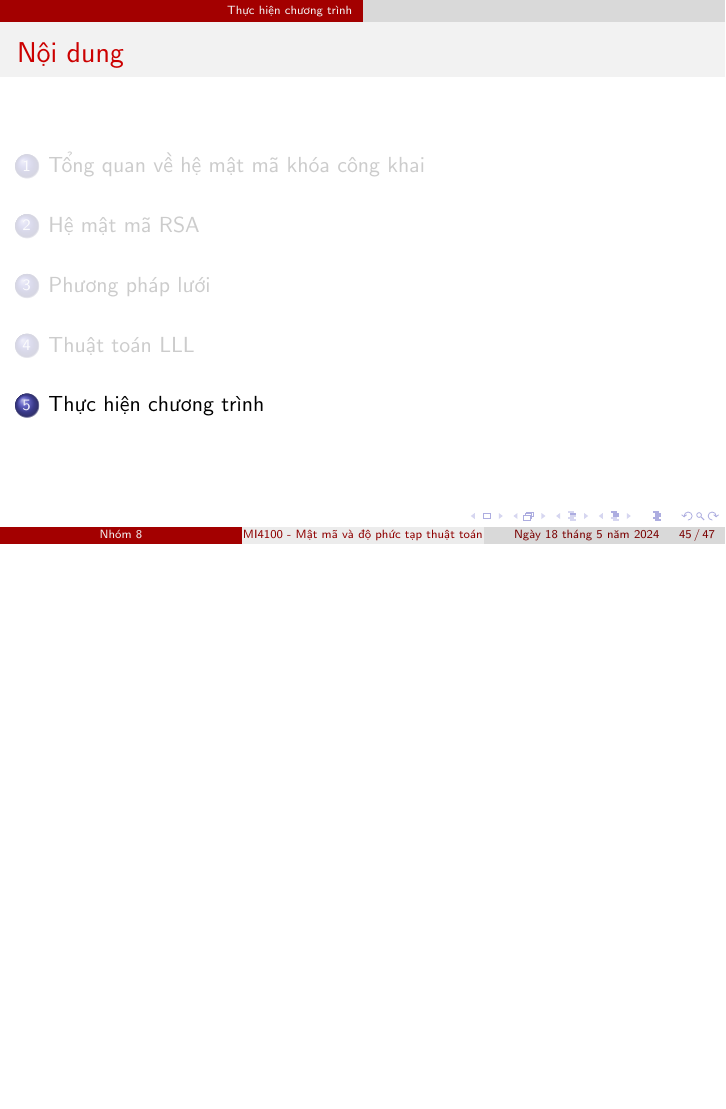
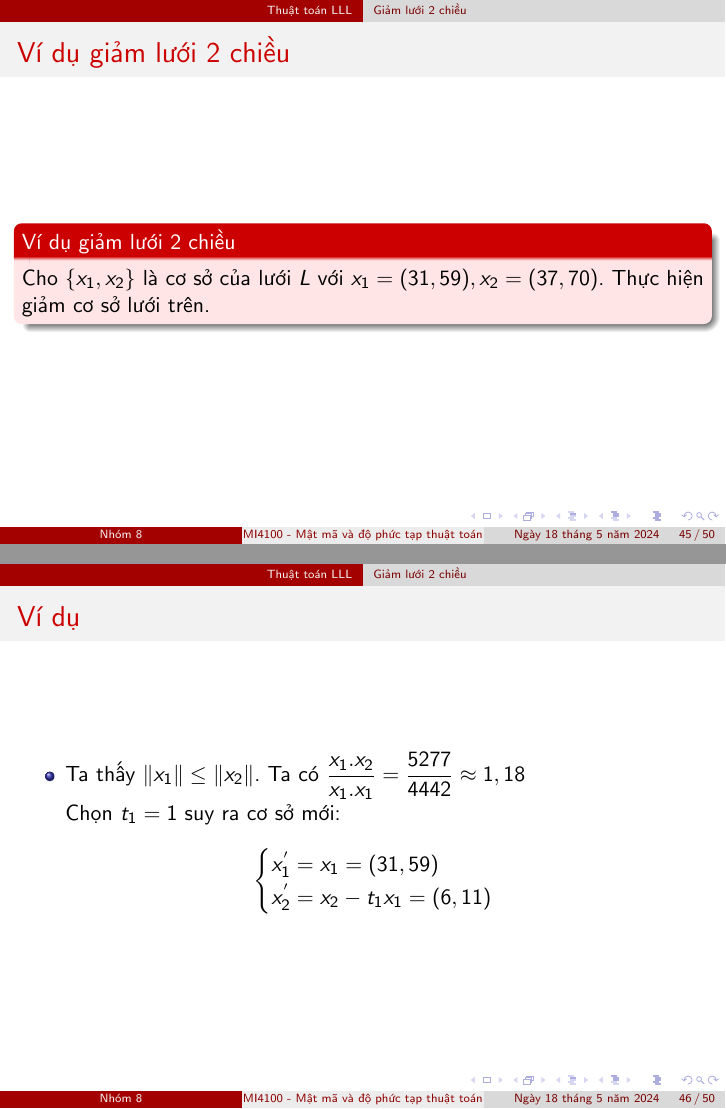
Before and after one commit to vuvannghia452002/CK_MatMa, LaTeX slides (contents/latex/main.tex): page 45 of 47 before the commit and pages 45 and 46 of 50 after it, the two joined at a grey line, the shorter picture padded with empty space. Compiled offline with pdfLaTeX.

Commit message:
update main.tex

```diff
--- a/contents/latex/main.tex
+++ b/contents/latex/main.tex
@@ -716,21 +716,27 @@ $$x_2^* = x_2 - \frac{x_1.x_2}{x_1.x_1}.x_1 \text{.}$$ Đặt $t$ là số nguy
 \end{itemize}
 \end{frame}
 %%%%%%%%%%%%%%%%%%%%%%%%%%%%%%%%%%%%%%%%%%%%%%%%%%%%%%%
+\begin{frame}{Ví dụ giảm lưới 2 chiều}
 
-% \begin{block}{Ví dụ}
-% Cho $\{x_1, x_2\}$ là cơ sở của lưới $L$ với $x_1 = (31, 59), x_2 = (37, 70)$. Thực hiện giảm cơ sở lưới trên.
-% \end{block}
 
+
+
+\begin{block}{Ví dụ giảm lưới 2 chiều}
+Cho $\{x_1, x_2\}$ là cơ sở của lưới $L$ với $x_1 = (31, 59), x_2 = (37, 70)$. Thực hiện giảm cơ sở lưới trên.
+\end{block}
+
+
+
+\end{frame}
 %%%%%%%%%%%%%%%%%%%%%%%%%%%%%%%%%%%%%%%%%%%%%%%%%%%%%%%
+\begin{frame}{Ví dụ}
+\begin{itemize}
+\item Ta thấy $\|x_1\| \leq \|x_2\|$. Ta có $\dfrac{x_1.x_2}{x_1.x_1} = \dfrac{5277}{4442} \approx 1, 18$\\
 
-% \begin{frame}{Ví dụ}
-% \begin{itemize}
-% \item Ta thấy $\|x_1\| \leq \|x_2\|$. Ta có $\dfrac{x_1.x_2}{x_1.x_1} = \dfrac{5277}{4442} \approx 1, 18$\\
-
-% Chọn $t_1 = 1 $ suy ra cơ sở mới: $$\begin{cases}
-% x_1^{'} = x_1 = (31, 59)\\
-% x_2^{'} = x_2 - t_1x_1 = (6, 11)
-% \end{cases}$$
-% \end{itemize}
-% \end{frame}
+Chọn $t_1 = 1 $ suy ra cơ sở mới: $$\begin{cases}
+x_1^{'} = x_1 = (31, 59)\\
+x_2^{'} = x_2 - t_1x_1 = (6, 11)
+\end{cases}$$
+\end{itemize}
+\end{frame}
 %%%%%%%%%%%%%%%%%%%%%%%%%%%%%%%%%%%%%%%%%%%%%%%%%%%%%%%
```
Also changed, not shown: contents/latex/main.tex (4 more changed lines).
